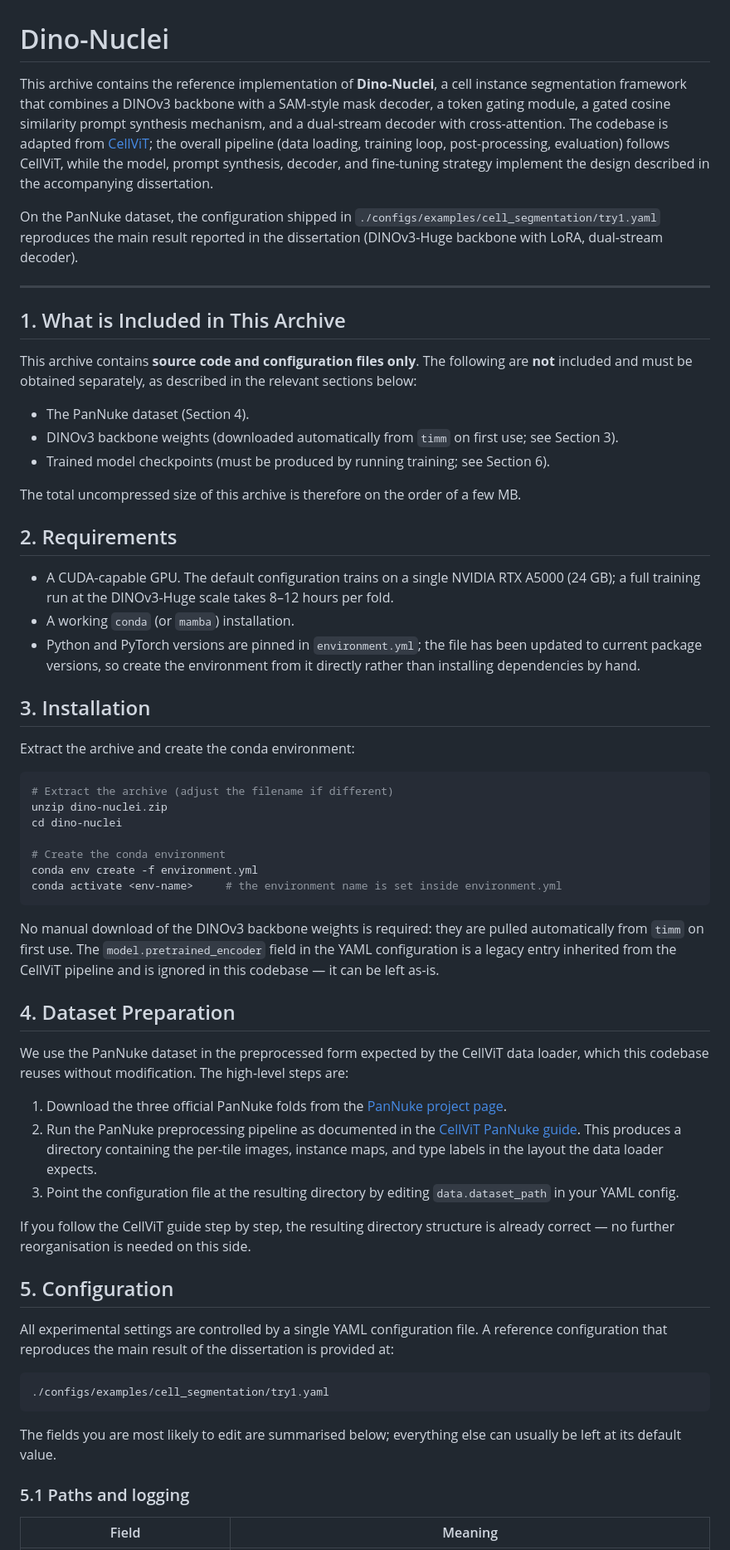
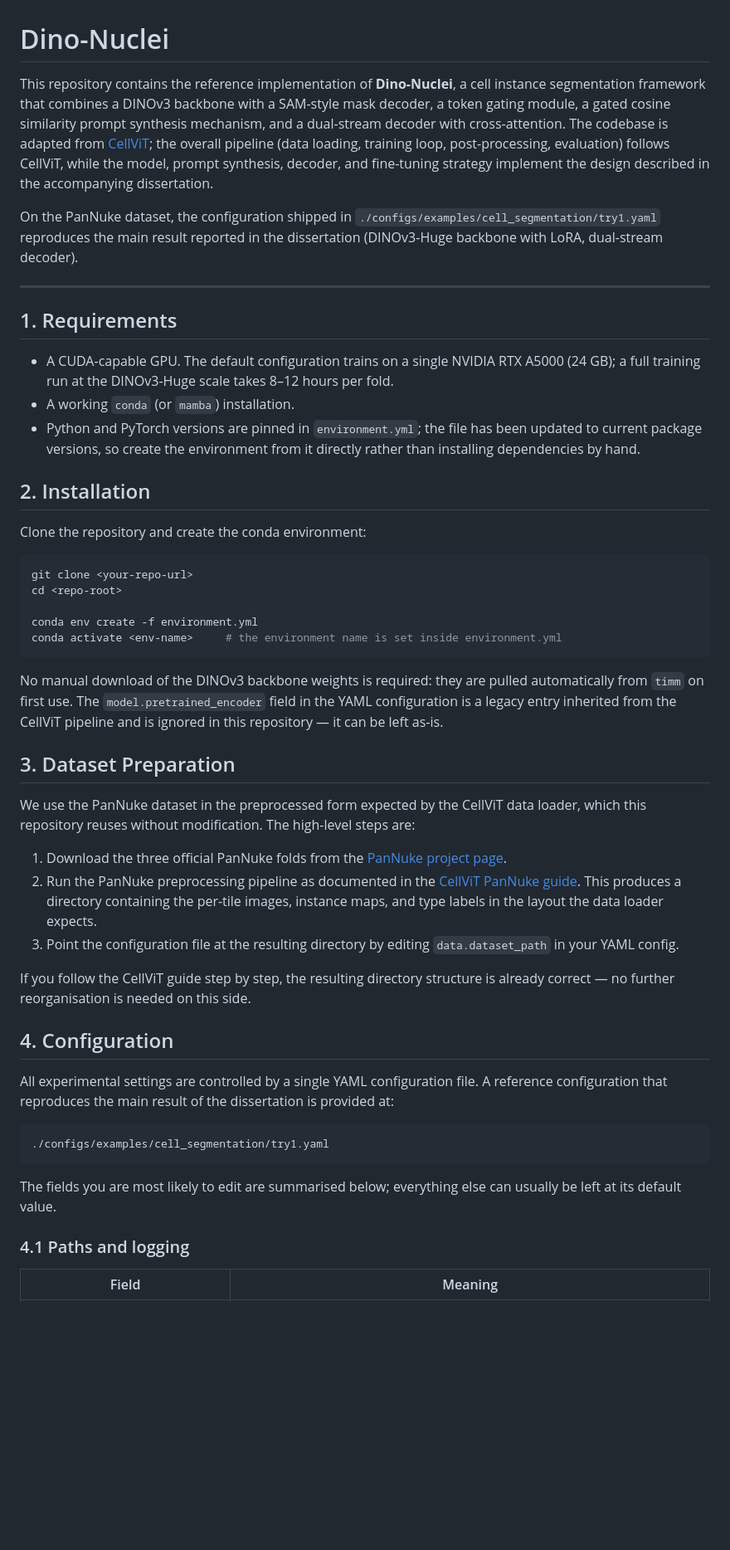
Before and after one commit to lyujiandao/Ziji_Lyu_20513276_fyp, a Markdown page: README.md, the part around one of its changes. Shown at 83% size. Rendered like a GitHub page; blank space fills up the shorter version.

````diff
--- a/README.md
+++ b/README.md
@@ -1,46 +1,34 @@
 # Dino-Nuclei
 
-This archive contains the reference implementation of **Dino-Nuclei**, a cell instance segmentation framework that combines a DINOv3 backbone with a SAM-style mask decoder, a token gating module, a gated cosine similarity prompt synthesis mechanism, and a dual-stream decoder with cross-attention. The codebase is adapted from [CellViT](https://github.com/TIO-IKIM/CellViT); the overall pipeline (data loading, training loop, post-processing, evaluation) follows CellViT, while the model, prompt synthesis, decoder, and fine-tuning strategy implement the design described in the accompanying dissertation.
+This repository contains the reference implementation of **Dino-Nuclei**, a cell instance segmentation framework that combines a DINOv3 backbone with a SAM-style mask decoder, a token gating module, a gated cosine similarity prompt synthesis mechanism, and a dual-stream decoder with cross-attention. The codebase is adapted from [CellViT](https://github.com/TIO-IKIM/CellViT); the overall pipeline (data loading, training loop, post-processing, evaluation) follows CellViT, while the model, prompt synthesis, decoder, and fine-tuning strategy implement the design described in the accompanying dissertation.
 
 On the PanNuke dataset, the configuration shipped in `./configs/examples/cell_segmentation/try1.yaml` reproduces the main result reported in the dissertation (DINOv3-Huge backbone with LoRA, dual-stream decoder).
 
 ---
 
-## 1. What is Included in This Archive
-
-This archive contains **source code and configuration files only**. The following are **not** included and must be obtained separately, as described in the relevant sections below:
-
-- The PanNuke dataset (Section 4).
-- DINOv3 backbone weights (downloaded automatically from `timm` on first use; see Section 3).
-- Trained model checkpoints (must be produced by running training; see Section 6).
-
-The total uncompressed size of this archive is therefore on the order of a few MB.
-
-## 2. Requirements
+## 1. Requirements
 
 - A CUDA-capable GPU. The default configuration trains on a single NVIDIA RTX A5000 (24 GB); a full training run at the DINOv3-Huge scale takes 8–12 hours per fold.
 - A working `conda` (or `mamba`) installation.
 - Python and PyTorch versions are pinned in `environment.yml`; the file has been updated to current package versions, so create the environment from it directly rather than installing dependencies by hand.
 
-## 3. Installation
+## 2. Installation
 
-Extract the archive and create the conda environment:
+Clone the repository and create the conda environment:
 
 ```bash
-# Extract the archive (adjust the filename if different)
-unzip dino-nuclei.zip
-cd dino-nuclei
+git clone <your-repo-url>
+cd <repo-root>
 
-# Create the conda environment
 conda env create -f environment.yml
 conda activate <env-name>     # the environment name is set inside environment.yml
 ```
 
-No manual download of the DINOv3 backbone weights is required: they are pulled automatically from `timm` on first use. The `model.pretrained_encoder` field in the YAML configuration is a legacy entry inherited from the CellViT pipeline and is ignored in this codebase — it can be left as-is.
+No manual download of the DINOv3 backbone weights is required: they are pulled automatically from `timm` on first use. The `model.pretrained_encoder` field in the YAML configuration is a legacy entry inherited from the CellViT pipeline and is ignored in this repository — it can be left as-is.
 
-## 4. Dataset Preparation
+## 3. Dataset Preparation
 
-We use the PanNuke dataset in the preprocessed form expected by the CellViT data loader, which this codebase reuses without modification. The high-level steps are:
+We use the PanNuke dataset in the preprocessed form expected by the CellViT data loader, which this repository reuses without modification. The high-level steps are:
 
 1. Download the three official PanNuke folds from the [PanNuke project page](https://warwick.ac.uk/fac/cross_fac/tia/data/pannuke).
 2. Run the PanNuke preprocessing pipeline as documented in the [CellViT PanNuke guide](https://github.com/TIO-IKIM/CellViT/blob/main/docs/readmes/pannuke.md). This produces a directory containing the per-tile images, instance maps, and type labels in the layout the data loader expects.
@@ -48,7 +36,7 @@ We use the PanNuke dataset in the preprocessed form expected by the CellViT data
 
 If you follow the CellViT guide step by step, the resulting directory structure is already correct — no further reorganisation is needed on this side.
 
-## 5. Configuration
+## 4. Configuration
 
 All experimental settings are controlled by a single YAML configuration file. A reference configuration that reproduces the main result of the dissertation is provided at:
 
@@ -58,7 +46,7 @@ All experimental settings are controlled by a single YAML configuration file. A
 
 The fields you are most likely to edit are summarised below; everything else can usually be left at its default value.
 
-### 5.1 Paths and logging
+### 4.1 Paths and logging
 
 | Field | Meaning |
 |---|---|
````
Also changed, not shown: other parts of README.md (+8 -8 lines).
